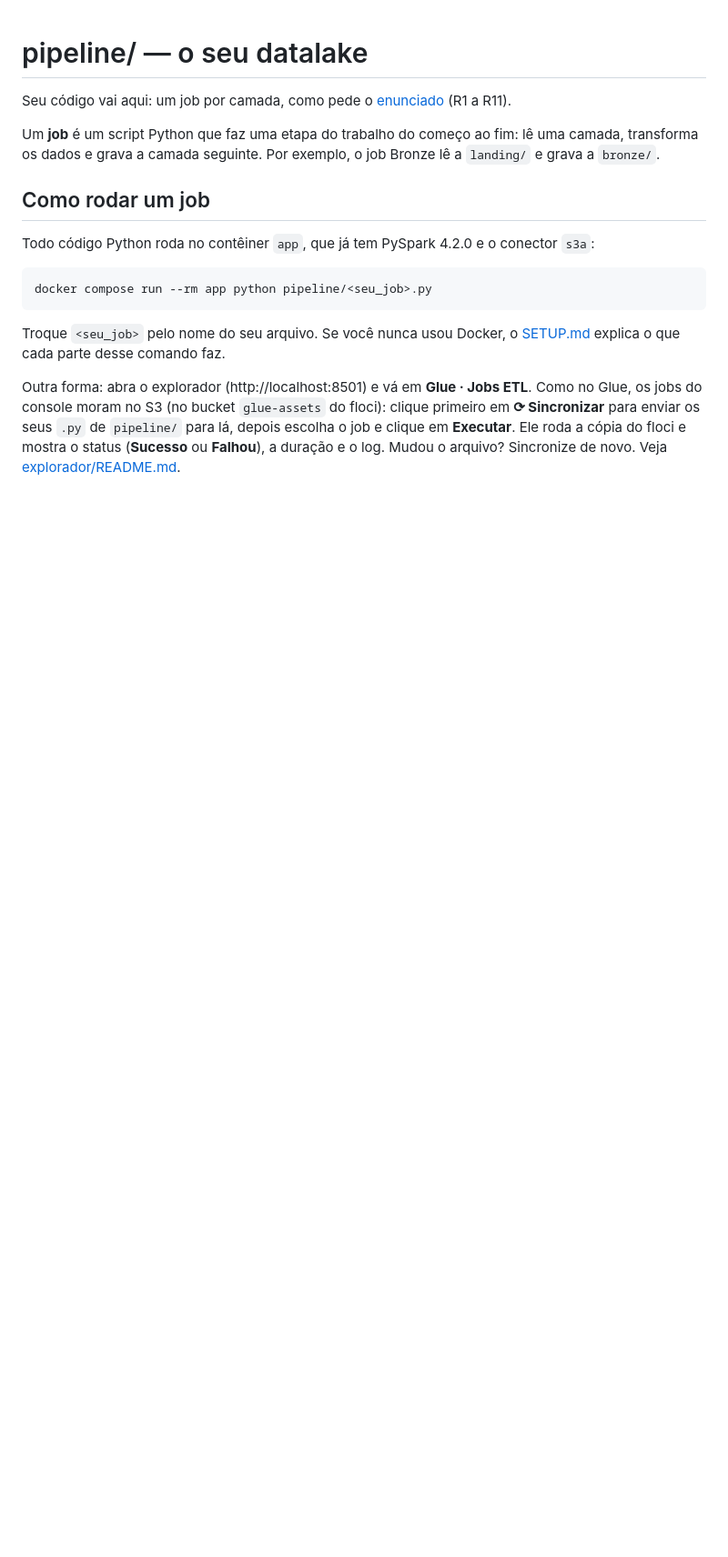
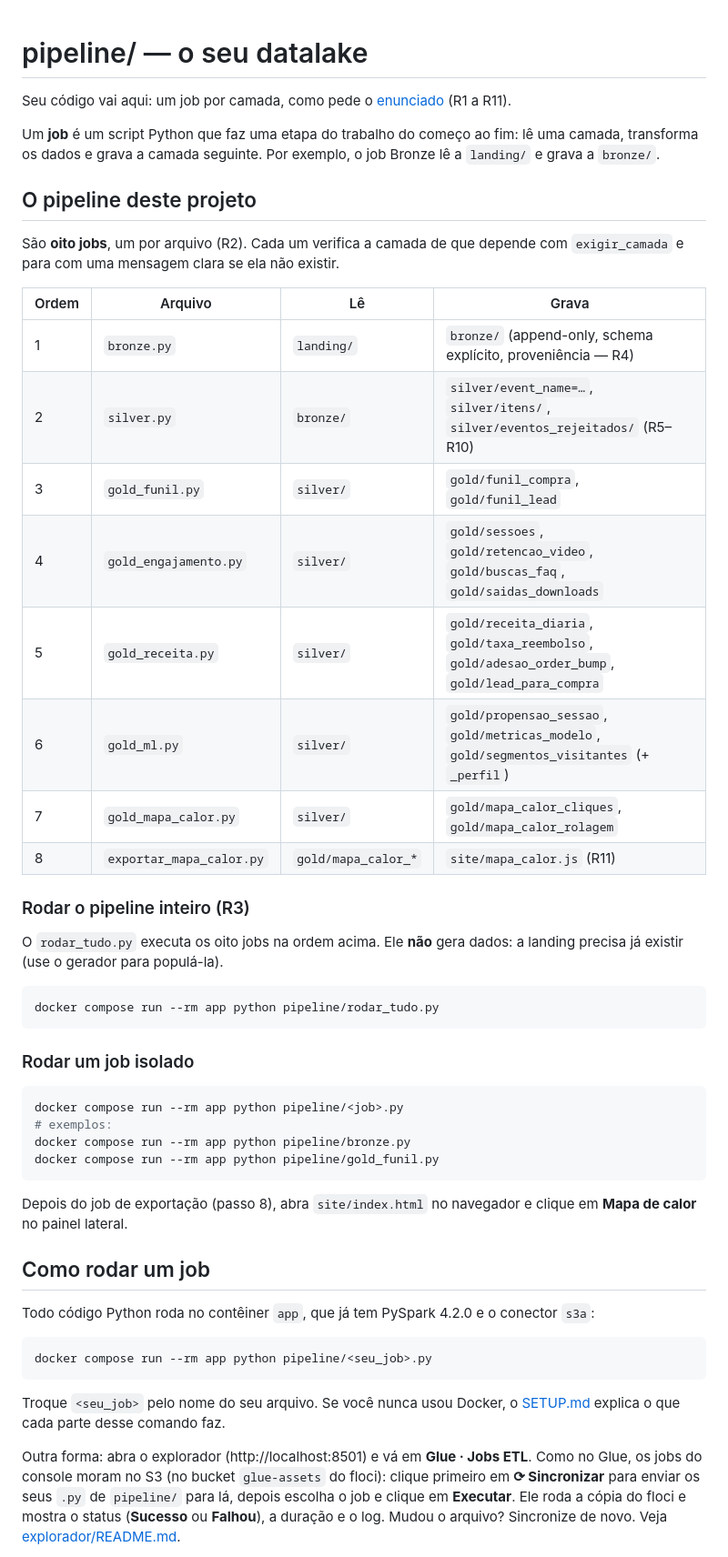
Before and after one commit to Matheus-S-Cruz/big_data_final, a Markdown page: pipeline/README.md, the part around the change. Shown at 91% size. Drawn GitHub-style; blank space fills up the shorter version.

Commit message:
docs(pipeline): documenta os 8 jobs e o rodar_tudo.py (R3)
Atende a exigencia da secao 'Voce entrega' do enunciado: atualizar o
pipeline/README.md para dizer como rodar o pipeline. Adiciona a tabela
dos 8 jobs (o que cada um le e grava) e os comandos do rodar_tudo.py e
de jobs isolados.

````diff
--- a/pipeline/README.md
+++ b/pipeline/README.md
@@ -3,6 +3,43 @@
 Seu código vai aqui: um job por camada, como pede o [enunciado](../docs/ENUNCIADO.md) (R1 a R11).
 
 Um **job** é um script Python que faz uma etapa do trabalho do começo ao fim: lê uma camada, transforma os dados e grava a camada seguinte. Por exemplo, o job Bronze lê a `landing/` e grava a `bronze/`.
+
+## O pipeline deste projeto
+
+São **oito jobs**, um por arquivo (R2). Cada um verifica a camada de que depende
+com `exigir_camada` e para com uma mensagem clara se ela não existir.
+
+| Ordem | Arquivo | Lê | Grava |
+| --- | --- | --- | --- |
+| 1 | `bronze.py` | `landing/` | `bronze/` (append-only, schema explícito, proveniência — R4) |
+| 2 | `silver.py` | `bronze/` | `silver/event_name=…`, `silver/itens/`, `silver/eventos_rejeitados/` (R5–R10) |
+| 3 | `gold_funil.py` | `silver/` | `gold/funil_compra`, `gold/funil_lead` |
+| 4 | `gold_engajamento.py` | `silver/` | `gold/sessoes`, `gold/retencao_video`, `gold/buscas_faq`, `gold/saidas_downloads` |
+| 5 | `gold_receita.py` | `silver/` | `gold/receita_diaria`, `gold/taxa_reembolso`, `gold/adesao_order_bump`, `gold/lead_para_compra` |
+| 6 | `gold_ml.py` | `silver/` | `gold/propensao_sessao`, `gold/metricas_modelo`, `gold/segmentos_visitantes` (+ `_perfil`) |
+| 7 | `gold_mapa_calor.py` | `silver/` | `gold/mapa_calor_cliques`, `gold/mapa_calor_rolagem` |
+| 8 | `exportar_mapa_calor.py` | `gold/mapa_calor_*` | `site/mapa_calor.js` (R11) |
+
+### Rodar o pipeline inteiro (R3)
+
+O `rodar_tudo.py` executa os oito jobs na ordem acima. Ele **não** gera dados: a
+landing precisa já existir (use o gerador para populá-la).
+
+```bash
+docker compose run --rm app python pipeline/rodar_tudo.py
+```
+
+### Rodar um job isolado
+
+```bash
+docker compose run --rm app python pipeline/<job>.py
+# exemplos:
+docker compose run --rm app python pipeline/bronze.py
+docker compose run --rm app python pipeline/gold_funil.py
+```
+
+Depois do job de exportação (passo 8), abra `site/index.html` no navegador e
+clique em **Mapa de calor** no painel lateral.
 
 ## Como rodar um job
 
````
